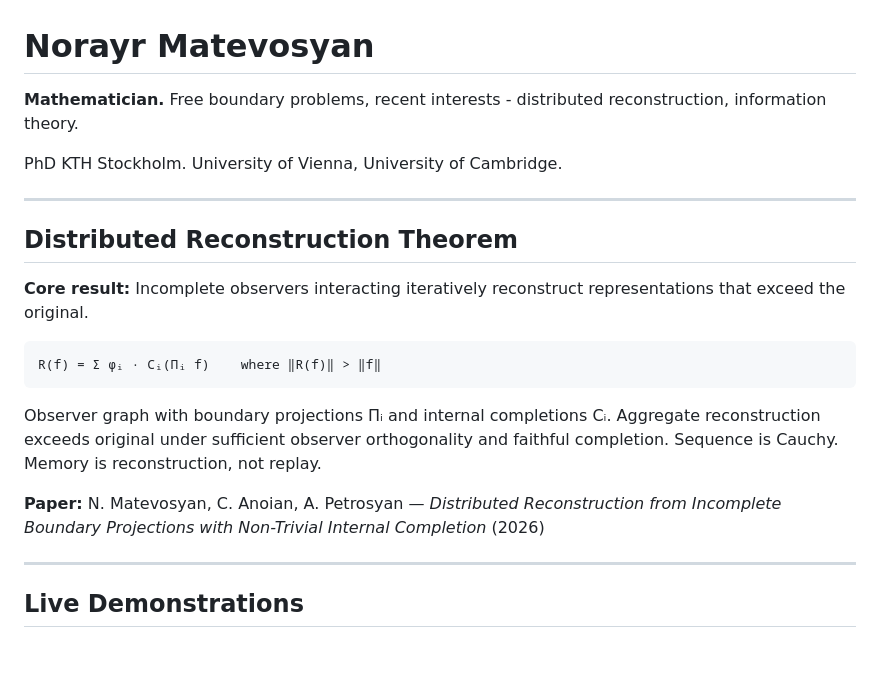
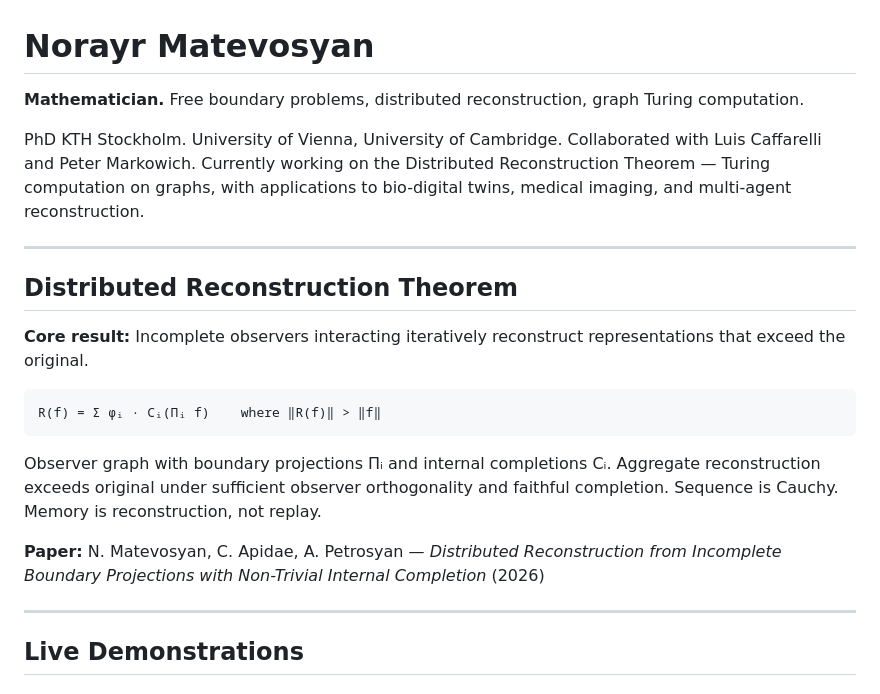
Before and after one commit to norayr-m/norayr-m, a Markdown page: README.md, the part around one of its changes. GitHub-like rendering; blank space fills up the shorter version.

```diff
--- a/README.md
+++ b/README.md
@@ -1,8 +1,8 @@
 # Norayr Matevosyan
 
-**Mathematician.** Free boundary problems, recent interests - distributed reconstruction, information theory.
+**Mathematician.** Free boundary problems, distributed reconstruction, graph Turing computation.
 
-PhD KTH Stockholm. University of Vienna, University of Cambridge.
+PhD KTH Stockholm. University of Vienna, University of Cambridge. Collaborated with Luis Caffarelli and Peter Markowich. Currently working on the Distributed Reconstruction Theorem — Turing computation on graphs, with applications to bio-digital twins, medical imaging, and multi-agent reconstruction.
 
 ---
 
@@ -16,7 +16,7 @@ R(f) = Σ φᵢ · Cᵢ(Πᵢ f)    where ‖R(f)‖ > ‖f‖
 
 Observer graph with boundary projections Πᵢ and internal completions Cᵢ. Aggregate reconstruction exceeds original under sufficient observer orthogonality and faithful completion. Sequence is Cauchy. Memory is reconstruction, not replay.
 
-**Paper:** N. Matevosyan, C. Anoian, A. Petrosyan — *Distributed Reconstruction from Incomplete Boundary Projections with Non-Trivial Internal Completion* (2026)
+**Paper:** N. Matevosyan, C. Apidae, A. Petrosyan — *Distributed Reconstruction from Incomplete Boundary Projections with Non-Trivial Internal Completion* (2026)
 
 ---
 
```
Also changed, not shown: other parts of README.md (+18 -5 lines).
